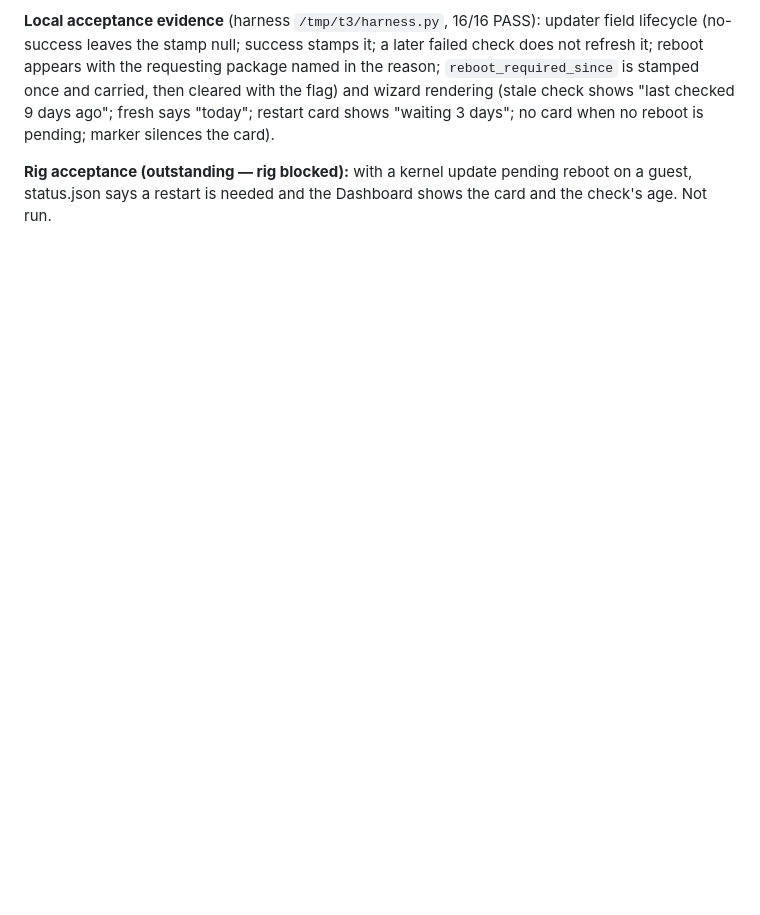
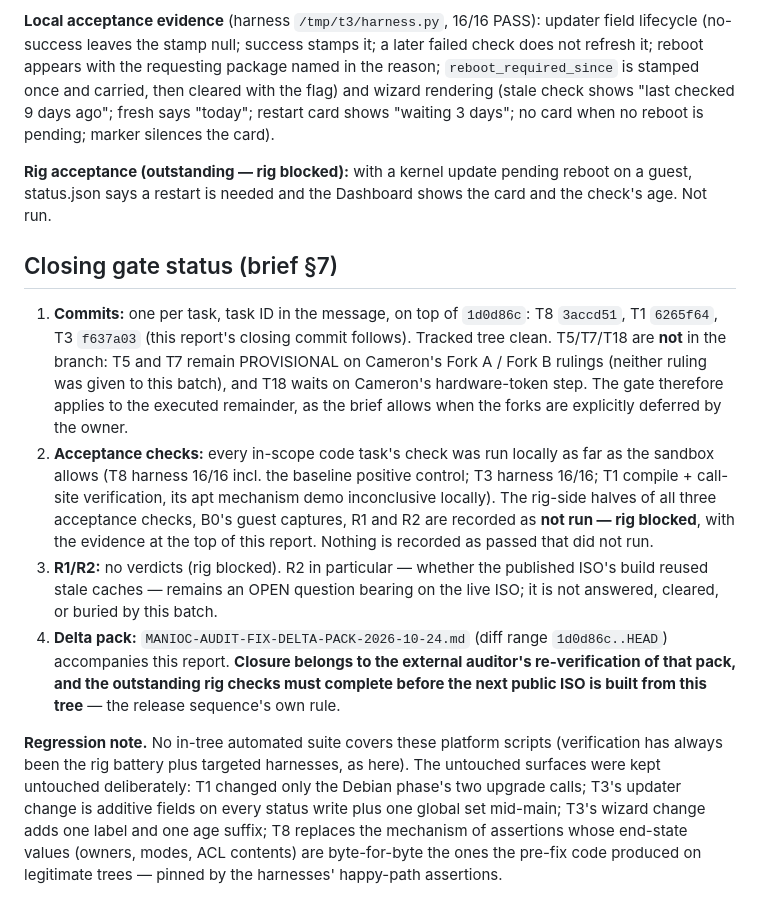
Before and after one commit to CameronRuggles/ManiocServer, a Markdown page: MANIOC-AUDIT-FIX-BATCH-REPORT-2026-10-24.md, the part around the change. Rendered like a GitHub page; blank space fills up the shorter version.

Commit message:
Batch report: closing gate status for the unambiguous scope
B0/R1/R2 and the rig-side acceptance halves recorded as not
run (rig SSH blocked in this session, evidenced in the
report); T8/T1/T3 committed with local harness evidence;
T5/T7/T18 explicitly out of the branch pending owner rulings
and the maintainer key step.

```diff
--- a/MANIOC-AUDIT-FIX-BATCH-REPORT-2026-10-24.md
+++ b/MANIOC-AUDIT-FIX-BATCH-REPORT-2026-10-24.md
@@ -188,3 +188,46 @@ reboot is pending; marker silences the card).
 update pending reboot on a guest, status.json says a restart
 is needed and the Dashboard shows the card and the check's
 age. Not run.
+
+## Closing gate status (brief §7)
+
+1. **Commits:** one per task, task ID in the message, on top of
+   `1d0d86c`: T8 `3accd51`, T1 `6265f64`, T3 `f637a03` (this
+   report's closing commit follows). Tracked tree clean.
+   T5/T7/T18 are **not** in the branch: T5 and T7 remain
+   PROVISIONAL on Cameron's Fork A / Fork B rulings (neither
+   ruling was given to this batch), and T18 waits on Cameron's
+   hardware-token step. The gate therefore applies to the
+   executed remainder, as the brief allows when the forks are
+   explicitly deferred by the owner.
+2. **Acceptance checks:** every in-scope code task's check was
+   run locally as far as the sandbox allows (T8 harness 16/16
+   incl. the baseline positive control; T3 harness 16/16; T1
+   compile + call-site verification, its apt mechanism demo
+   inconclusive locally). The rig-side halves of all three
+   acceptance checks, B0's guest captures, R1 and R2 are
+   recorded as **not run — rig blocked**, with the evidence at
+   the top of this report. Nothing is recorded as passed that
+   did not run.
+3. **R1/R2:** no verdicts (rig blocked). R2 in particular —
+   whether the published ISO's build reused stale caches —
+   remains an OPEN question bearing on the live ISO; it is not
+   answered, cleared, or buried by this batch.
+4. **Delta pack:** `MANIOC-AUDIT-FIX-DELTA-PACK-2026-10-24.md`
+   (diff range `1d0d86c..HEAD`) accompanies this report.
+   **Closure belongs to the external auditor's re-verification
+   of that pack, and the outstanding rig checks must complete
+   before the next public ISO is built from this tree** — the
+   release sequence's own rule.
+
+**Regression note.** No in-tree automated suite covers these
+platform scripts (verification has always been the rig battery
+plus targeted harnesses, as here). The untouched surfaces were
+kept untouched deliberately: T1 changed only the Debian phase's
+two upgrade calls; T3's updater change is additive fields on
+every status write plus one global set mid-main; T3's wizard
+change adds one label and one age suffix; T8 replaces the
+mechanism of assertions whose end-state values (owners, modes,
+ACL contents) are byte-for-byte the ones the pre-fix code
+produced on legitimate trees — pinned by the harnesses'
+happy-path assertions.
```
